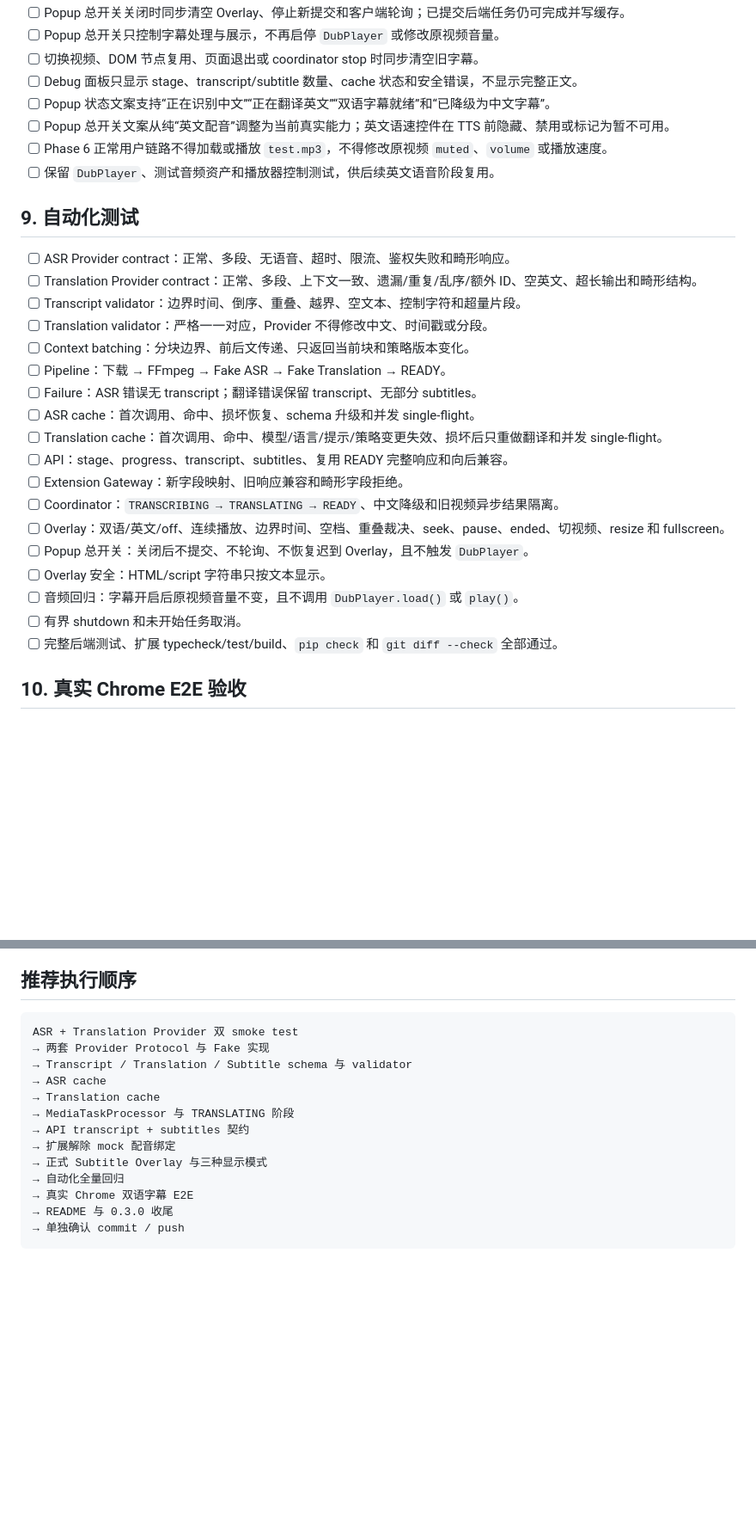
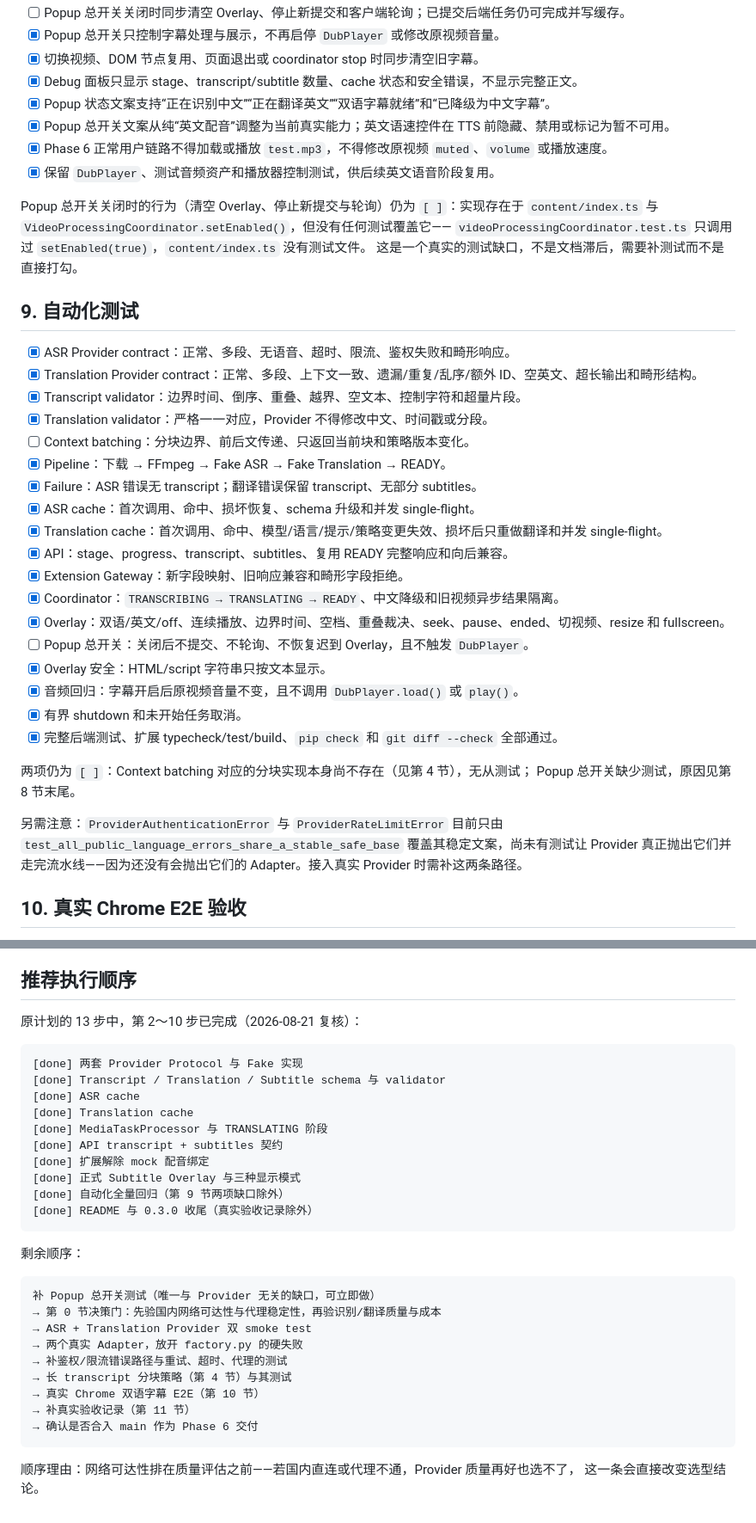
Before and after one commit to sicheng-svg/tiktokImmersive, a Markdown page: docs/phase-6-asr-todo.md, 2 parts joined by grey strips. Shown at 86% size. Drawn GitHub-style; blank space fills up the shorter version.

````diff
--- a/docs/phase-6-asr-todo.md
+++ b/docs/phase-6-asr-todo.md
@@ -265,32 +271,44 @@ backend/cache/
 - [ ] Popup 总开关关闭时同步清空 Overlay、停止新提交和客户端轮询；已提交后端任务仍可完成并写缓存。
-- [ ] Popup 总开关只控制字幕处理与展示，不再启停 `DubPlayer` 或修改原视频音量。
-- [ ] 切换视频、DOM 节点复用、页面退出或 coordinator stop 时同步清空旧字幕。
-- [ ] Debug 面板只显示 stage、transcript/subtitle 数量、cache 状态和安全错误，不显示完整正文。
-- [ ] Popup 状态文案支持“正在识别中文”“正在翻译英文”“双语字幕就绪”和“已降级为中文字幕”。
-- [ ] Popup 总开关文案从纯“英文配音”调整为当前真实能力；英文语速控件在 TTS 前隐藏、禁用或标记为暂不可用。
-- [ ] Phase 6 正常用户链路不得加载或播放 `test.mp3`，不得修改原视频 `muted`、`volume` 或播放速度。
-- [ ] 保留 `DubPlayer`、测试音频资产和播放器控制测试，供后续英文语音阶段复用。
+- [x] Popup 总开关只控制字幕处理与展示，不再启停 `DubPlayer` 或修改原视频音量。
+- [x] 切换视频、DOM 节点复用、页面退出或 coordinator stop 时同步清空旧字幕。
+- [x] Debug 面板只显示 stage、transcript/subtitle 数量、cache 状态和安全错误，不显示完整正文。
+- [x] Popup 状态文案支持“正在识别中文”“正在翻译英文”“双语字幕就绪”和“已降级为中文字幕”。
+- [x] Popup 总开关文案从纯“英文配音”调整为当前真实能力；英文语速控件在 TTS 前隐藏、禁用或标记为暂不可用。
+- [x] Phase 6 正常用户链路不得加载或播放 `test.mp3`，不得修改原视频 `muted`、`volume` 或播放速度。
+- [x] 保留 `DubPlayer`、测试音频资产和播放器控制测试，供后续英文语音阶段复用。
+
+Popup 总开关关闭时的行为（清空 Overlay、停止新提交与轮询）仍为 `[ ]`：实现存在于
+`content/index.ts` 与 `VideoProcessingCoordinator.setEnabled()`，但没有任何测试覆盖它——
+`videoProcessingCoordinator.test.ts` 只调用过 `setEnabled(true)`，`content/index.ts` 没有测试文件。
+这是一个真实的测试缺口，不是文档滞后，需要补测试而不是直接打勾。
 
 ## 9. 自动化测试
 
-- [ ] ASR Provider contract：正常、多段、无语音、超时、限流、鉴权失败和畸形响应。
-- [ ] Translation Provider contract：正常、多段、上下文一致、遗漏/重复/乱序/额外 ID、空英文、超长输出和畸形结构。
-- [ ] Transcript validator：边界时间、倒序、重叠、越界、空文本、控制字符和超量片段。
-- [ ] Translation validator：严格一一对应，Provider 不得修改中文、时间戳或分段。
+- [x] ASR Provider contract：正常、多段、无语音、超时、限流、鉴权失败和畸形响应。
+- [x] Translation Provider contract：正常、多段、上下文一致、遗漏/重复/乱序/额外 ID、空英文、超长输出和畸形结构。
+- [x] Transcript validator：边界时间、倒序、重叠、越界、空文本、控制字符和超量片段。
+- [x] Translation validator：严格一一对应，Provider 不得修改中文、时间戳或分段。
 - [ ] Context batching：分块边界、前后文传递、只返回当前块和策略版本变化。
-- [ ] Pipeline：下载 → FFmpeg → Fake ASR → Fake Translation → READY。
-- [ ] Failure：ASR 错误无 transcript；翻译错误保留 transcript、无部分 subtitles。
-- [ ] ASR cache：首次调用、命中、损坏恢复、schema 升级和并发 single-flight。
-- [ ] Translation cache：首次调用、命中、模型/语言/提示/策略变更失效、损坏后只重做翻译和并发 single-flight。
-- [ ] API：stage、progress、transcript、subtitles、复用 READY 完整响应和向后兼容。
-- [ ] Extension Gateway：新字段映射、旧响应兼容和畸形字段拒绝。
-- [ ] Coordinator：`TRANSCRIBING → TRANSLATING → READY`、中文降级和旧视频异步结果隔离。
-- [ ] Overlay：双语/英文/off、连续播放、边界时间、空档、重叠裁决、seek、pause、ended、切视频、resize 和 fullscreen。
+- [x] Pipeline：下载 → FFmpeg → Fake ASR → Fake Translation → READY。
+- [x] Failure：ASR 错误无 transcript；翻译错误保留 transcript、无部分 subtitles。
+- [x] ASR cache：首次调用、命中、损坏恢复、schema 升级和并发 single-flight。
+- [x] Translation cache：首次调用、命中、模型/语言/提示/策略变更失效、损坏后只重做翻译和并发 single-flight。
+- [x] API：stage、progress、transcript、subtitles、复用 READY 完整响应和向后兼容。
+- [x] Extension Gateway：新字段映射、旧响应兼容和畸形字段拒绝。
+- [x] Coordinator：`TRANSCRIBING → TRANSLATING → READY`、中文降级和旧视频异步结果隔离。
+- [x] Overlay：双语/英文/off、连续播放、边界时间、空档、重叠裁决、seek、pause、ended、切视频、resize 和 fullscreen。
 - [ ] Popup 总开关：关闭后不提交、不轮询、不恢复迟到 Overlay，且不触发 `DubPlayer`。
-- [ ] Overlay 安全：HTML/script 字符串只按文本显示。
-- [ ] 音频回归：字幕开启后原视频音量不变，且不调用 `DubPlayer.load()` 或 `play()`。
-- [ ] 有界 shutdown 和未开始任务取消。
-- [ ] 完整后端测试、扩展 typecheck/test/build、`pip check` 和 `git diff --check` 全部通过。
+- [x] Overlay 安全：HTML/script 字符串只按文本显示。
+- [x] 音频回归：字幕开启后原视频音量不变，且不调用 `DubPlayer.load()` 或 `play()`。
+- [x] 有界 shutdown 和未开始任务取消。
+- [x] 完整后端测试、扩展 typecheck/test/build、`pip check` 和 `git diff --check` 全部通过。
+
+两项仍为 `[ ]`：Context batching 对应的分块实现本身尚不存在（见第 4 节），无从测试；
+Popup 总开关缺少测试，原因见第 8 节末尾。
+
+另需注意：`ProviderAuthenticationError` 与 `ProviderRateLimitError` 目前只由
+`test_all_public_language_errors_share_a_stable_safe_base` 覆盖其稳定文案，尚未有测试让 Provider
+真正抛出它们并走完流水线——因为还没有会抛出它们的 Adapter。接入真实 Provider 时需补这两条路径。
 
 ## 10. 真实 Chrome E2E 验收
 
@@ -348,18 +371,34 @@ backend/cache/
 
 ## 推荐执行顺序
 
+原计划的 13 步中，第 2～10 步已完成（2026-08-21 复核）：
+
 ```text
-ASR + Translation Provider 双 smoke test
-→ 两套 Provider Protocol 与 Fake 实现
-→ Transcript / Translation / Subtitle schema 与 validator
-→ ASR cache
-→ Translation cache
-→ MediaTaskProcessor 与 TRANSLATING 阶段
-→ API transcript + subtitles 契约
-→ 扩展解除 mock 配音绑定
-→ 正式 Subtitle Overlay 与三种显示模式
-→ 自动化全量回归
-→ 真实 Chrome 双语字幕 E2E
-→ README 与 0.3.0 收尾
-→ 单独确认 commit / push
+[done] 两套 Provider Protocol 与 Fake 实现
+[done] Transcript / Translation / Subtitle schema 与 validator
+[done] ASR cache
+[done] Translation cache
+[done] MediaTaskProcessor 与 TRANSLATING 阶段
+[done] API transcript + subtitles 契约
+[done] 扩展解除 mock 配音绑定
+[done] 正式 Subtitle Overlay 与三种显示模式
+[done] 自动化全量回归（第 9 节两项缺口除外）
+[done] README 与 0.3.0 收尾（真实验收记录除外）
 ```
+
+剩余顺序：
+
+```text
+补 Popup 总开关测试（唯一与 Provider 无关的缺口，可立即做）
+→ 第 0 节决策门：先验国内网络可达性与代理稳定性，再验识别/翻译质量与成本
+→ ASR + Translation Provider 双 smoke test
+→ 两个真实 Adapter，放开 factory.py 的硬失败
+→ 补鉴权/限流错误路径与重试、超时、代理的测试
+→ 长 transcript 分块策略（第 4 节）与其测试
+→ 真实 Chrome 双语字幕 E2E（第 10 节）
+→ 补真实验收记录（第 11 节）
+→ 确认是否合入 main 作为 Phase 6 交付
+```
+
+顺序理由：网络可达性排在质量评估之前——若国内直连或代理不通，Provider 质量再好也选不了，
+这一条会直接改变选型结论。
````
Also changed, not shown: other parts of docs/phase-6-asr-todo.md (+103 -92 lines).
